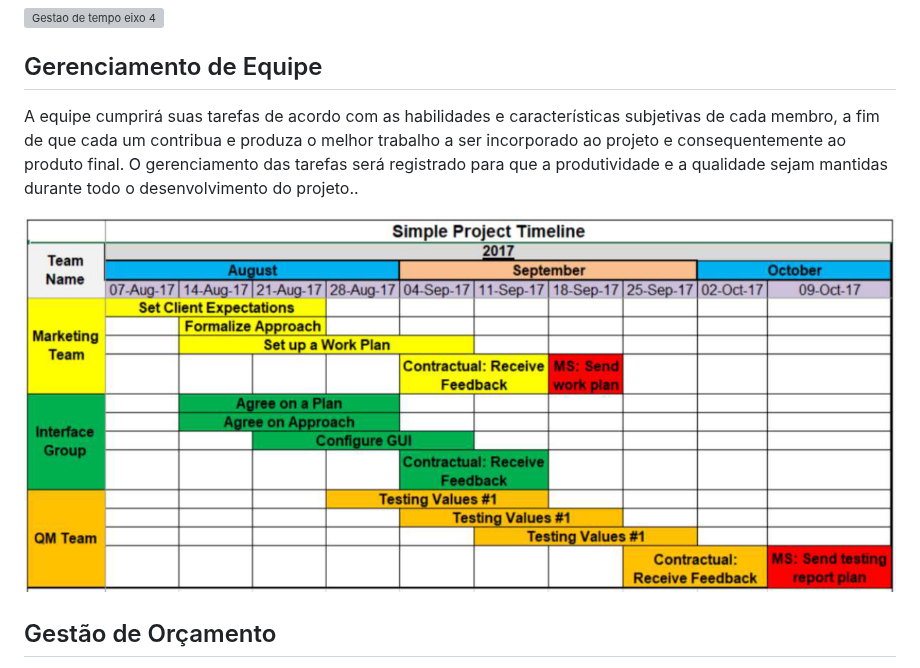
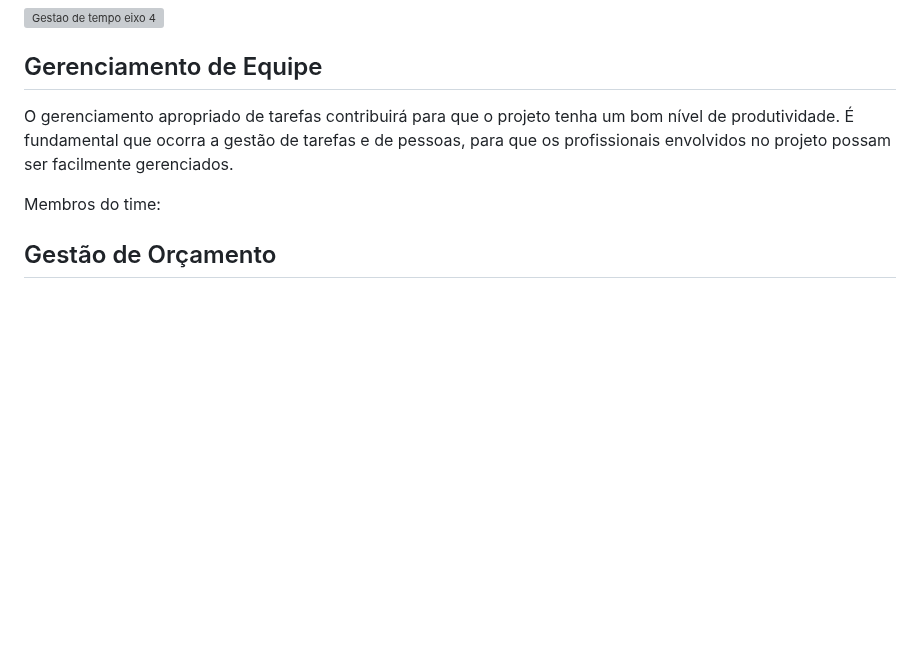
Before and after one commit to ICEI-PUC-Minas-PMV-ADS/pmv-ads-2023-2-e4-proj-infra-t1-pmv-ads-2023-2-e4-projtraveltrace, a Markdown page: docs/02-Especificação do Projeto.md, the part around the change. Drawn GitHub-style; blank space fills up the shorter version; grey boxes are pictures that could not be loaded.

```diff
--- a/docs/02-Especificação do Projeto.md
+++ b/docs/02-Especificação do Projeto.md
@@ -202,9 +202,11 @@ Com diagramas bem organizados que permitem gerenciar o tempo nos projetos, o ger
 
 ## Gerenciamento de Equipe
 
-A equipe cumprirá suas tarefas de acordo com as habilidades e características subjetivas de cada membro, a fim de que cada um contribua e produza o melhor trabalho a ser incorporado ao projeto e consequentemente ao produto final. O gerenciamento das tarefas será registrado para que a produtividade e a qualidade sejam mantidas durante todo o desenvolvimento do projeto..
+O gerenciamento apropriado de tarefas contribuirá para que o projeto tenha um bom nível de produtividade. É fundamental que ocorra a gestão de tarefas e de pessoas, para que os profissionais envolvidos no projeto possam ser facilmente gerenciados.
 
-![Simple Project Timeline](img/02-project-timeline.png)
+Membros do time:
+
+
 
 ## Gestão de Orçamento
 
```
